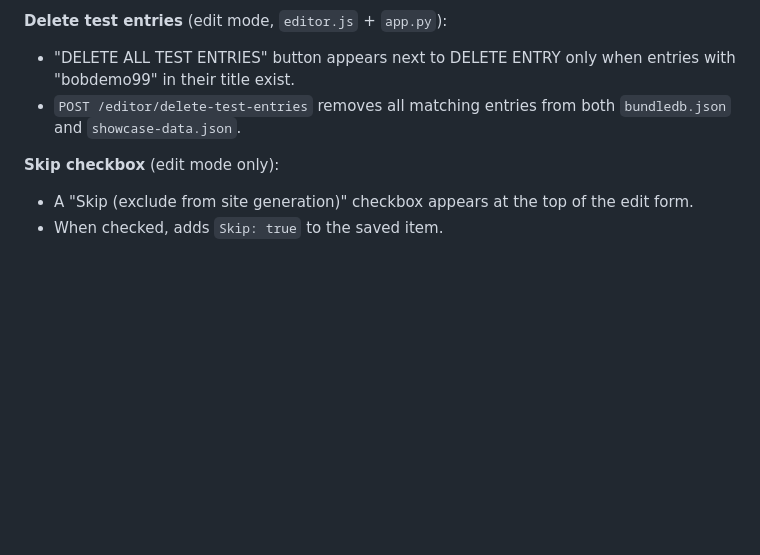
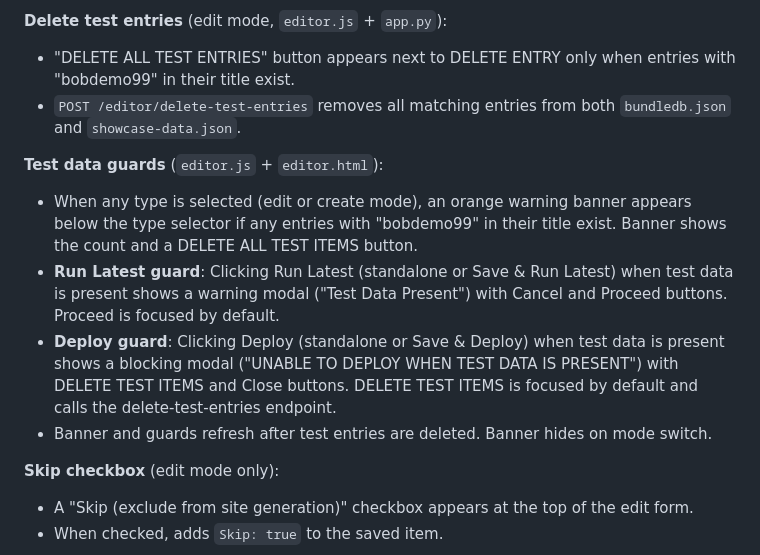
Before and after one commit to bobmonsour/social-posting, a Markdown page: CLAUDE.md, the part around the change. Rendered like a GitHub page; blank space fills up the shorter version.

Commit message:
Update CLAUDE.md to document test data guards
Co-Authored-By: Claude Opus 4.6 <noreply@anthropic.com>

```diff
--- a/CLAUDE.md
+++ b/CLAUDE.md
@@ -143,6 +143,12 @@ The `/editor` page provides search and edit for `bundledb.json` items, plus a cr
 - "DELETE ALL TEST ENTRIES" button appears next to DELETE ENTRY only when entries with "bobdemo99" in their title exist.
 - `POST /editor/delete-test-entries` removes all matching entries from both `bundledb.json` and `showcase-data.json`.
 
+**Test data guards** (`editor.js` + `editor.html`):
+- When any type is selected (edit or create mode), an orange warning banner appears below the type selector if any entries with "bobdemo99" in their title exist. Banner shows the count and a DELETE ALL TEST ITEMS button.
+- **Run Latest guard**: Clicking Run Latest (standalone or Save & Run Latest) when test data is present shows a warning modal ("Test Data Present") with Cancel and Proceed buttons. Proceed is focused by default.
+- **Deploy guard**: Clicking Deploy (standalone or Save & Deploy) when test data is present shows a blocking modal ("UNABLE TO DEPLOY WHEN TEST DATA IS PRESENT") with DELETE TEST ITEMS and Close buttons. DELETE TEST ITEMS is focused by default and calls the delete-test-entries endpoint.
+- Banner and guards refresh after test entries are deleted. Banner hides on mode switch.
+
 **Skip checkbox** (edit mode only):
 - A "Skip (exclude from site generation)" checkbox appears at the top of the edit form.
 - When checked, adds `Skip: true` to the saved item.
```
